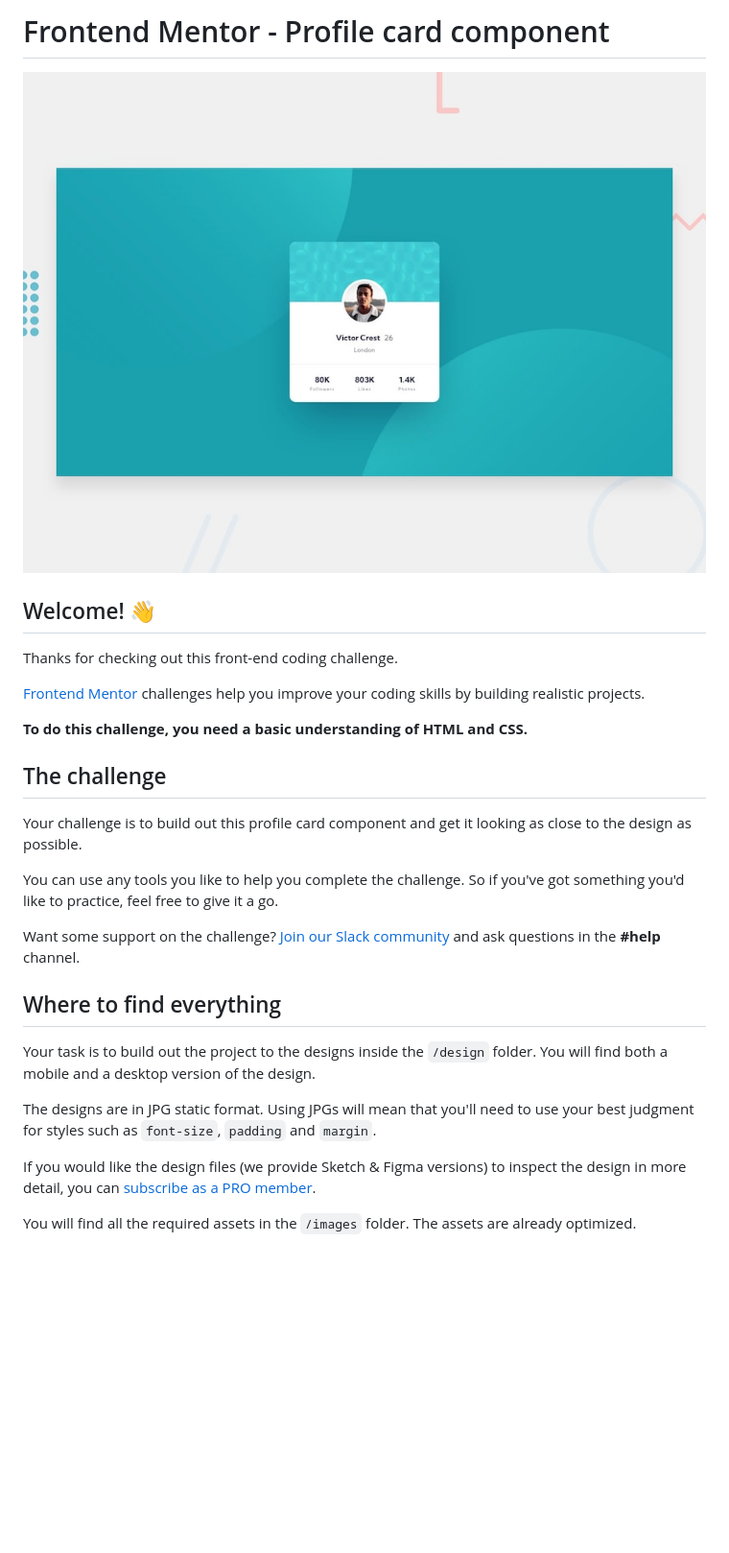
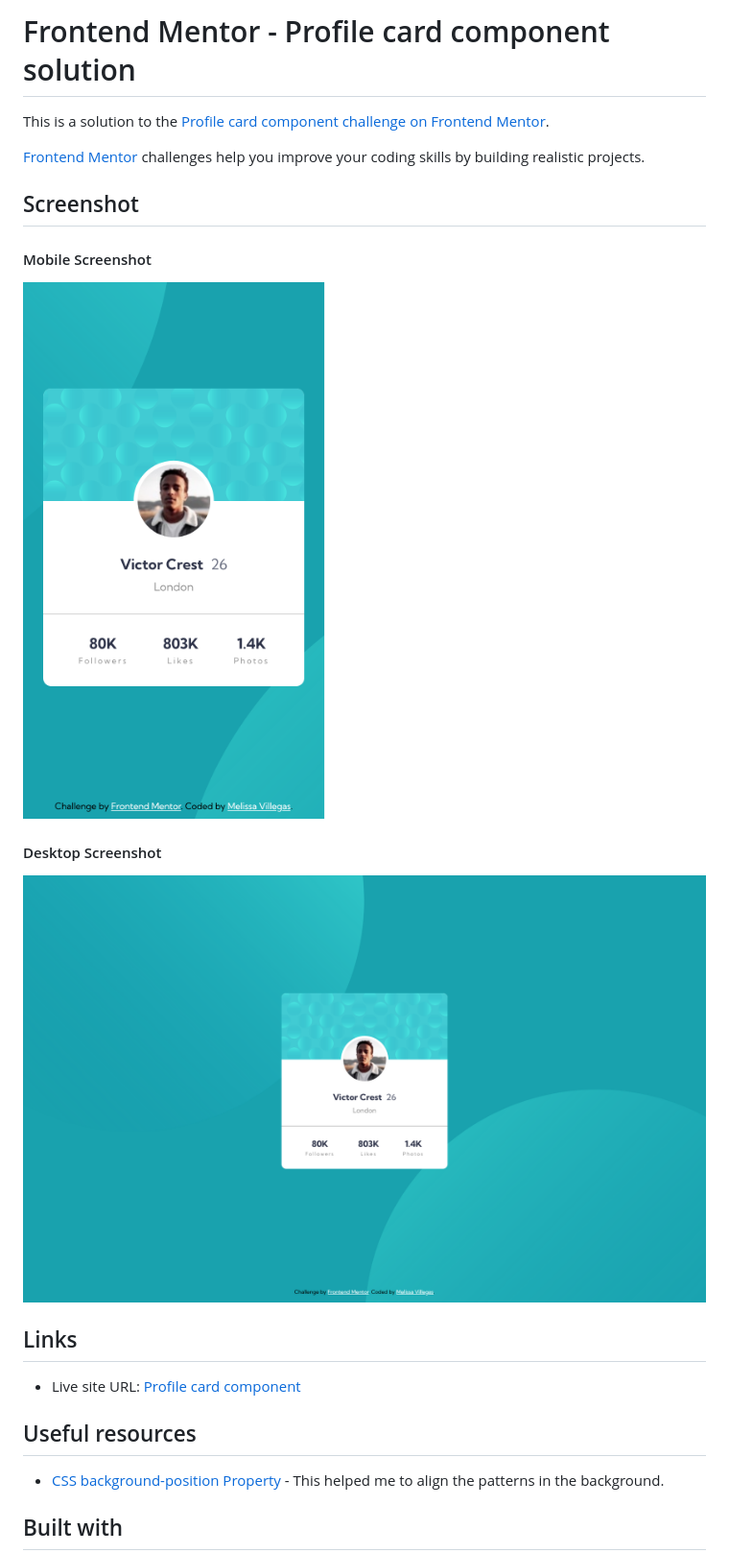
Before and after one commit to melissavi08/profile-card-component, a Markdown page: README.md, the part around the change printed below. Shown: that part at 96% size. Drawn GitHub-style; pictures changed too: design/desktop-preview.jpg (deleted), screenshots/desktop-screenshot.png (added), screenshots/mobile-screenshot.png (added); blank space fills up the shorter version.

```diff
--- a/README.md
+++ b/README.md
@@ -1,30 +1,26 @@
-# Frontend Mentor - Profile card component
+# Frontend Mentor - Profile card component solution
 
-![Design preview for the Profile card component coding challenge](./design/desktop-preview.jpg)
-
-## Welcome! 👋
-
-Thanks for checking out this front-end coding challenge.
+This is a solution to the [Profile card component challenge on Frontend Mentor](https://www.frontendmentor.io/challenges/profile-card-component-cfArpWshJ).
 
 [Frontend Mentor](https://www.frontendmentor.io) challenges help you improve your coding skills by building realistic projects.
 
-**To do this challenge, you need a basic understanding of HTML and CSS.**
+## Screenshot
 
-## The challenge
+#### Mobile Screenshot
 
-Your challenge is to build out this profile card component and get it looking as close to the design as possible.
+<img src="./screenshots/mobile-screenshot.png" alt="mobile-screenshot" style="width:30%;"/>
 
-You can use any tools you like to help you complete the challenge. So if you've got something you'd like to practice, feel free to give it a go.
+#### Desktop Screenshot
 
-Want some support on the challenge? [Join our Slack community](https://www.frontendmentor.io/slack) and ask questions in the **#help** channel.
+<img src="./screenshots/desktop-screenshot.png" alt="desktop-screenshott" style="width:100%;"/>
 
-## Where to find everything
+## Links
 
-Your task is to build out the project to the designs inside the `/design` folder. You will find both a mobile and a desktop version of the design.
+- Live site URL: [Profile card component](https://melissavi08.github.io/profile-card-component/index.html)
 
-The designs are in JPG static format. Using JPGs will mean that you'll need to use your best judgment for styles such as `font-size`, `padding` and `margin`.
+## Useful resources
 
-If you would like the design files (we provide Sketch & Figma versions) to inspect the design in more detail, you can [subscribe as a PRO member](https://www.frontendmentor.io/pro).
+- [CSS background-position Property](https://developer.mozilla.org/en-US/docs/Web/CSS/background-position) - This helped me to align the patterns in the background.
 
-You will find all the required assets in the `/images` folder. The assets are already optimized.
+## Built with
 
```
Also changed, not shown: other parts of README.md (+3 -55 lines), README-template.md (deleted, +0 -108 lines), style-guide.md (deleted, +0 -31 lines), design/desktop-design.jpg (deleted), design/mobile-design.jpg (deleted).
